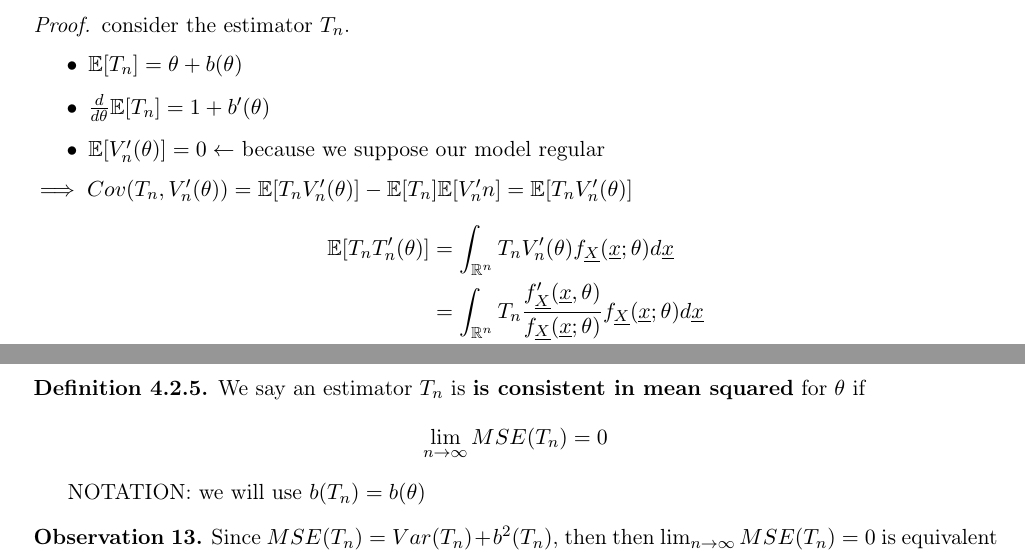
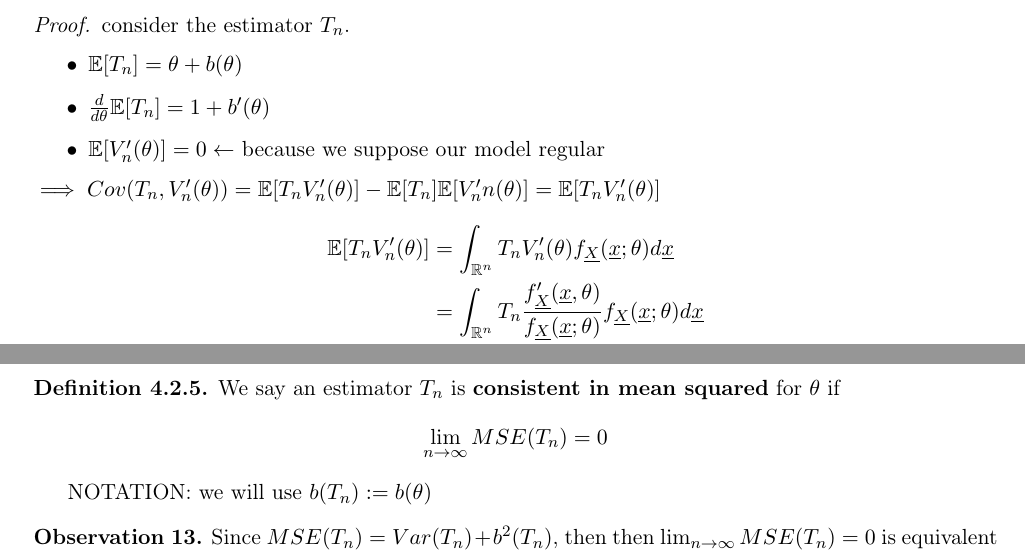
Before and after one commit to LexILuthor/Statistics-Note, a LaTeX thesis (cognome_nome_laurea_aa.tex, which reads capitolo4.tex): two parts of pages 30 and 33 of 42, joined at a grey line, cut so that both start at the same text. Compiled offline with pdfLaTeX.

```diff
--- a/capitolo4.tex
+++ b/capitolo4.tex
@@ -317,10 +317,10 @@
 		\item $\der \e[\tn]=1+b'(\theta)$
 		\item $\e[V_n'(\theta)]=0 \leftarrow$ because we suppose our model regular
 	\end{itemize}
-$\implies Cov(\tn, V_n'(\theta))=\e[\tn V_n'(\theta)] - \e[\tn]\e[V_n'n]=\e[\tn V_n'(\theta)]$
+$\implies Cov(\tn, V_n'(\theta))=\e[\tn V_n'(\theta)] - \e[\tn]\e[V_n'n(\theta)]=\e[\tn V_n'(\theta)]$
 \[
 \begin{split}
-\e[\tn T_n'(\theta)]&
+\e[\tn V_n'(\theta)]&
 =\int_{\mathbb{R}^n}\tn V_n'(\theta) \lfd d\ux\\
 &=\int_{\mathbb{R}^n}\tn \frac{f_{\uX}'(\ux,\theta)}{\lfd}\lfd d\ux\\
 &=\int_{\mathbb{R}^n}\tn \der \lfd d\ux\\
@@ -458,10 +458,10 @@
 	If $X$ is a degenerate \rv \ we have also\\  convergence in distribution $\implies$ convergence in probability.
 \end{prop}
 \begin{defi}
-	We say an estimator $\tn$ is \textbf{is consistent in mean squared} for $\theta$ if
+	We say an estimator $\tn$ is \textbf{consistent in mean squared} for $\theta$ if
 	$$\lim_{n\to \infty}MSE(\tn)=0$$
 \end{defi}
-NOTATION: we will use $b(\tn)=b(\theta)$
+NOTATION: we will use $b(\tn):=b(\theta)$
 \begin{oss}
 	Since $MSE(\tn)=Var(T_n)+b^2(\tn)$, then then $\lim_{n\to \infty}MSE(\tn)=0$ is equivalent to say
 	\begin{itemize}
```
Also changed, not shown: cognome_nome_laurea_aa.pdf, capitolo4.tex (12 more changed lines).
